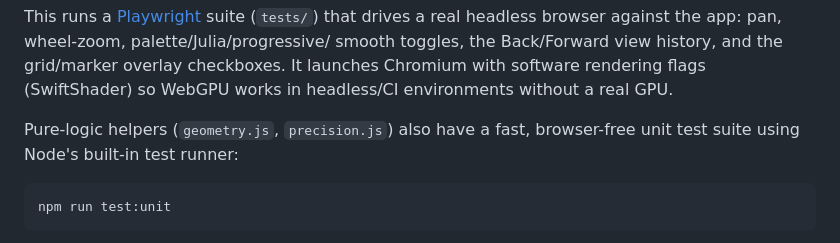
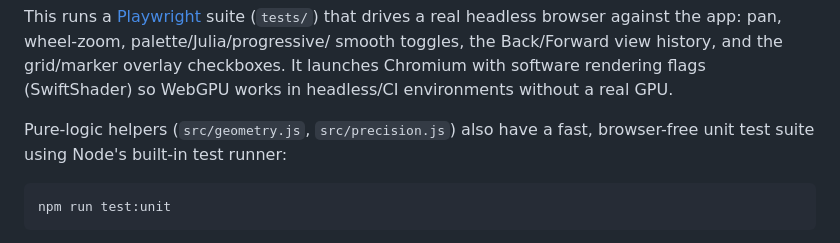
Before and after one commit to isghe/mandelbrot, a Markdown page: README.md, the part around the change. Drawn GitHub-style.

Commit message:
README: point pure-logic helpers reference at src/
Follows the src/ reorg in 16a4bb7.

````diff
--- a/README.md
+++ b/README.md
@@ -127,7 +127,7 @@ smooth toggles, the Back/Forward view history, and the grid/marker overlay check
 It launches Chromium with software rendering flags (SwiftShader) so WebGPU works in
 headless/CI environments without a real GPU.
 
-Pure-logic helpers (`geometry.js`, `precision.js`) also have a fast, browser-free unit
+Pure-logic helpers (`src/geometry.js`, `src/precision.js`) also have a fast, browser-free unit
 test suite using Node's built-in test runner:
 
 ```sh
````
